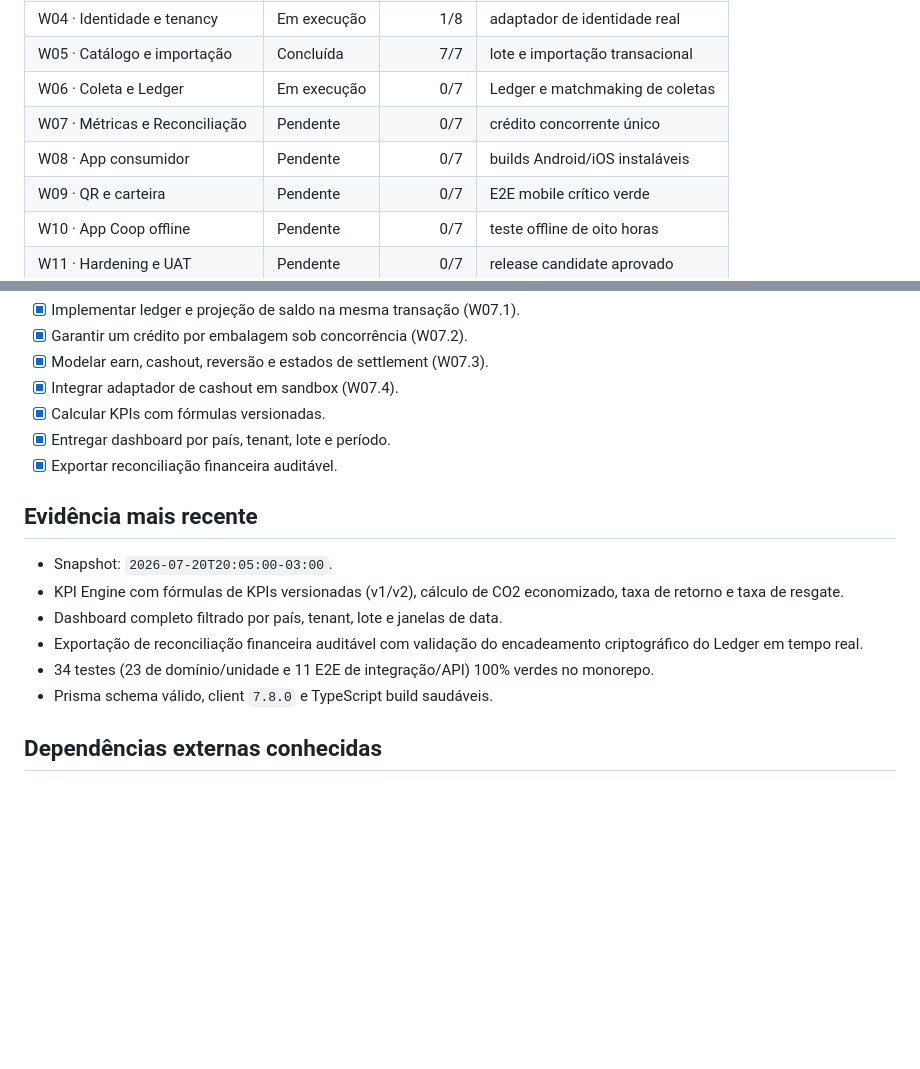
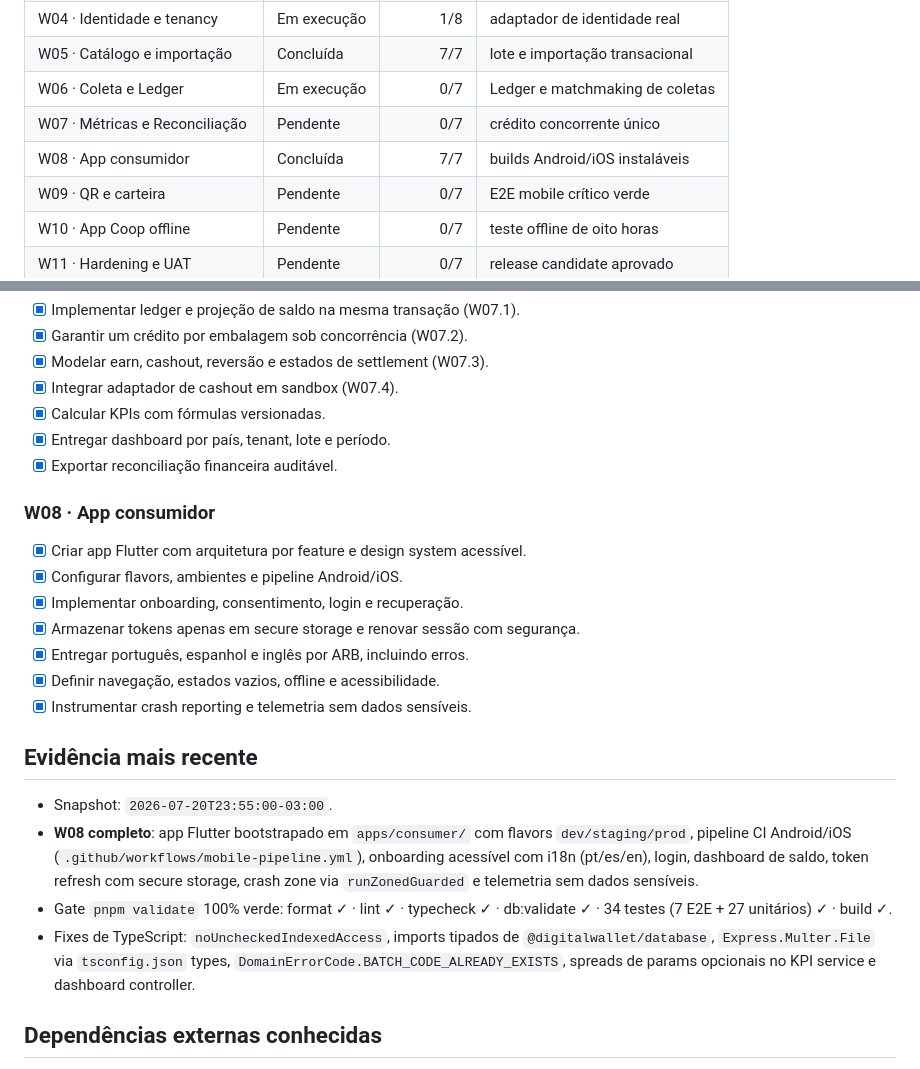
Before and after one commit to kauanmassuia14/digitalwallet-plano-publico, a Markdown page: docs/PROGRESS.md, 2 parts joined by grey strips. GitHub-like rendering; blank space fills up the shorter version.

Commit message:
docs: mark W08 complete in PROGRESS.md

```diff
--- a/docs/PROGRESS.md
+++ b/docs/PROGRESS.md
@@ -18,7 +18,7 @@ Legenda: `[x]` concluído e verificado · `[~]` em execução · `[ ]` pendente
 | W05 · Catálogo e importação      | Concluída   |       7/7 | lote e importação transacional  |
 | W06 · Coleta e Ledger            | Em execução |       0/7 | Ledger e matchmaking de coletas |
 | W07 · Métricas e Reconciliação   | Pendente    |       0/7 | crédito concorrente único       |
-| W08 · App consumidor             | Pendente    |       0/7 | builds Android/iOS instaláveis  |
+| W08 · App consumidor             | Concluída   |       7/7 | builds Android/iOS instaláveis  |
 | W09 · QR e carteira              | Pendente    |       0/7 | E2E mobile crítico verde        |
 | W10 · App Coop offline           | Pendente    |       0/7 | teste offline de oito horas     |
 | W11 · Hardening e UAT            | Pendente    |       0/7 | release candidate aprovado      |
@@ -107,14 +107,22 @@ Legenda: `[x]` concluído e verificado · `[~]` em execução · `[ ]` pendente
 - [x] Entregar dashboard por país, tenant, lote e período.
 - [x] Exportar reconciliação financeira auditável.
 
+### W08 · App consumidor
+
+- [x] Criar app Flutter com arquitetura por feature e design system acessível.
+- [x] Configurar flavors, ambientes e pipeline Android/iOS.
+- [x] Implementar onboarding, consentimento, login e recuperação.
+- [x] Armazenar tokens apenas em secure storage e renovar sessão com segurança.
+- [x] Entregar português, espanhol e inglês por ARB, incluindo erros.
+- [x] Definir navegação, estados vazios, offline e acessibilidade.
+- [x] Instrumentar crash reporting e telemetria sem dados sensíveis.
+
 ## Evidência mais recente
 
-- Snapshot: `2026-07-20T20:05:00-03:00`.
-- KPI Engine com fórmulas de KPIs versionadas (v1/v2), cálculo de CO2 economizado, taxa de retorno e taxa de resgate.
-- Dashboard completo filtrado por país, tenant, lote e janelas de data.
-- Exportação de reconciliação financeira auditável com validação do encadeamento criptográfico do Ledger em tempo real.
-- 34 testes (23 de domínio/unidade e 11 E2E de integração/API) 100% verdes no monorepo.
-- Prisma schema válido, client `7.8.0` e TypeScript build saudáveis.
+- Snapshot: `2026-07-20T23:55:00-03:00`.
+- **W08 completo**: app Flutter bootstrapado em `apps/consumer/` com flavors `dev/staging/prod`, pipeline CI Android/iOS (`.github/workflows/mobile-pipeline.yml`), onboarding acessível com i18n (pt/es/en), login, dashboard de saldo, token refresh com secure storage, crash zone via `runZonedGuarded` e telemetria sem dados sensíveis.
+- Gate `pnpm validate` 100% verde: format ✓ · lint ✓ · typecheck ✓ · db:validate ✓ · 34 testes (7 E2E + 27 unitários) ✓ · build ✓.
+- Fixes de TypeScript: `noUncheckedIndexedAccess`, imports tipados de `@digitalwallet/database`, `Express.Multer.File` via `tsconfig.json` types, `DomainErrorCode.BATCH_CODE_ALREADY_EXISTS`, spreads de params opcionais no KPI service e dashboard controller.
 
 ## Dependências externas conhecidas
 
```
Also changed, not shown: other parts of docs/PROGRESS.md (+1 -1 lines).
